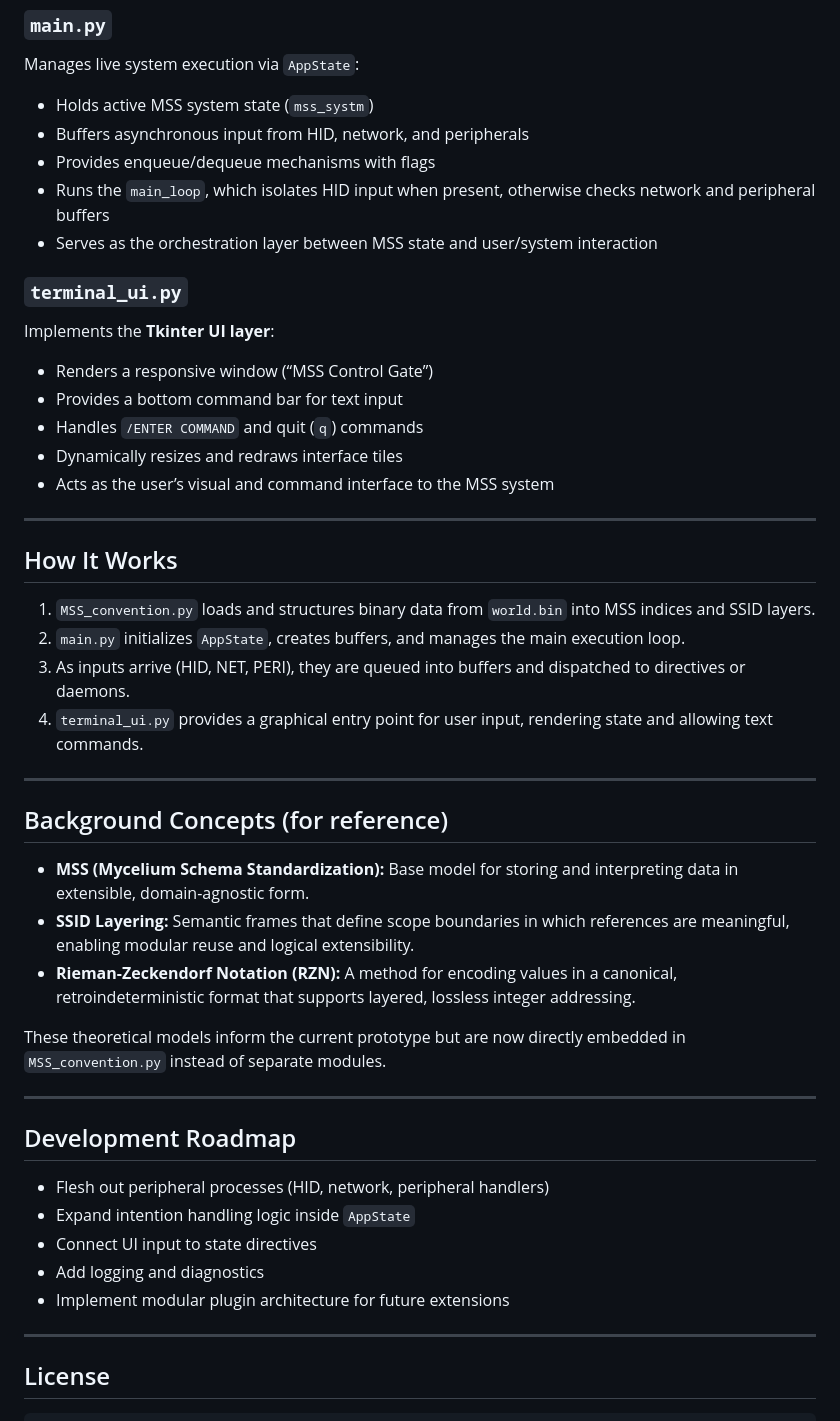
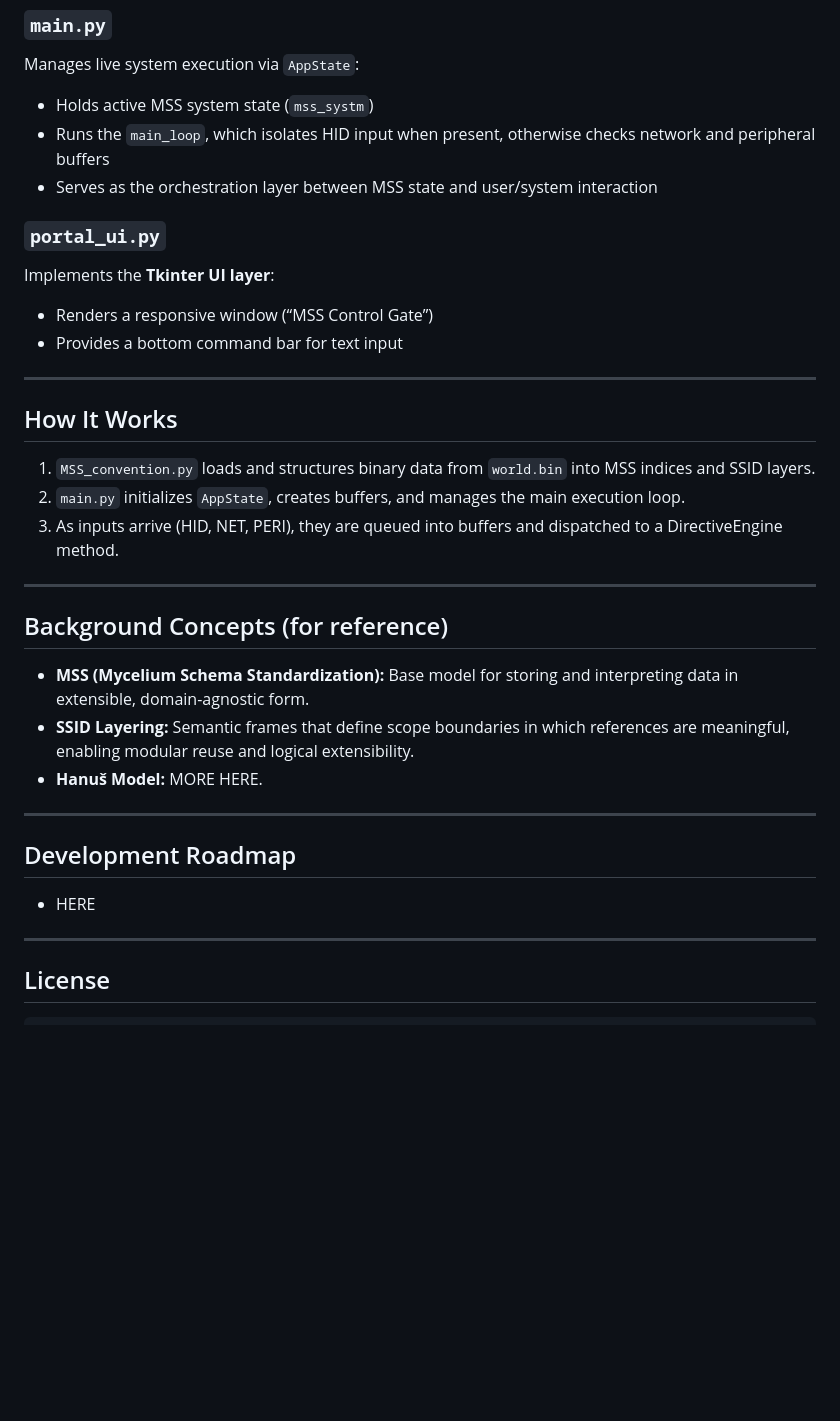
Before and after one commit to dylcmonty/Mycite, a Markdown page: README.md, the part around the change printed below. Drawn GitHub-style; blank space fills up the shorter version.

```diff
--- a/README.md
+++ b/README.md
@@ -41,44 +49,32 @@ Implements the **Mycelium Schema Standardization (MSS)**:
 ### `main.py`
 Manages live system execution via `AppState`:
 - Holds active MSS system state (`mss_systm`)
-- Buffers asynchronous input from HID, network, and peripherals
-- Provides enqueue/dequeue mechanisms with flags
 - Runs the `main_loop`, which isolates HID input when present, otherwise checks network and peripheral buffers
 - Serves as the orchestration layer between MSS state and user/system interaction
 
-### `terminal_ui.py`
+### `portal_ui.py`
 Implements the **Tkinter UI layer**:
 - Renders a responsive window (“MSS Control Gate”)
 - Provides a bottom command bar for text input
-- Handles `/ENTER COMMAND` and quit (`q`) commands
-- Dynamically resizes and redraws interface tiles
-- Acts as the user’s visual and command interface to the MSS system
 
 ---
 
 ## How It Works
 1. `MSS_convention.py` loads and structures binary data from `world.bin` into MSS indices and SSID layers.
 2. `main.py` initializes `AppState`, creates buffers, and manages the main execution loop.
-3. As inputs arrive (HID, NET, PERI), they are queued into buffers and dispatched to directives or daemons.
-4. `terminal_ui.py` provides a graphical entry point for user input, rendering state and allowing text commands.
+3. As inputs arrive (HID, NET, PERI), they are queued into buffers and dispatched to a DirectiveEngine method.
 
 ---
 
 ## Background Concepts (for reference)
 - **MSS (Mycelium Schema Standardization):** Base model for storing and interpreting data in extensible, domain-agnostic form.
 - **SSID Layering:** Semantic frames that define scope boundaries in which references are meaningful, enabling modular reuse and logical extensibility.
-- **Rieman-Zeckendorf Notation (RZN):** A method for encoding values in a canonical, retroindeterministic format that supports layered, lossless integer addressing.
-
-These theoretical models inform the current prototype but are now directly embedded in `MSS_convention.py` instead of separate modules.
+- **Hanuš Model:** MORE HERE.
 
 ---
 
 ## Development Roadmap
-- Flesh out peripheral processes (HID, network, peripheral handlers)
-- Expand intention handling logic inside `AppState`
-- Connect UI input to state directives
-- Add logging and diagnostics
-- Implement modular plugin architecture for future extensions
+- HERE
 
 ---
 
```
Also changed, not shown: other parts of README.md (+15 -9 lines).
